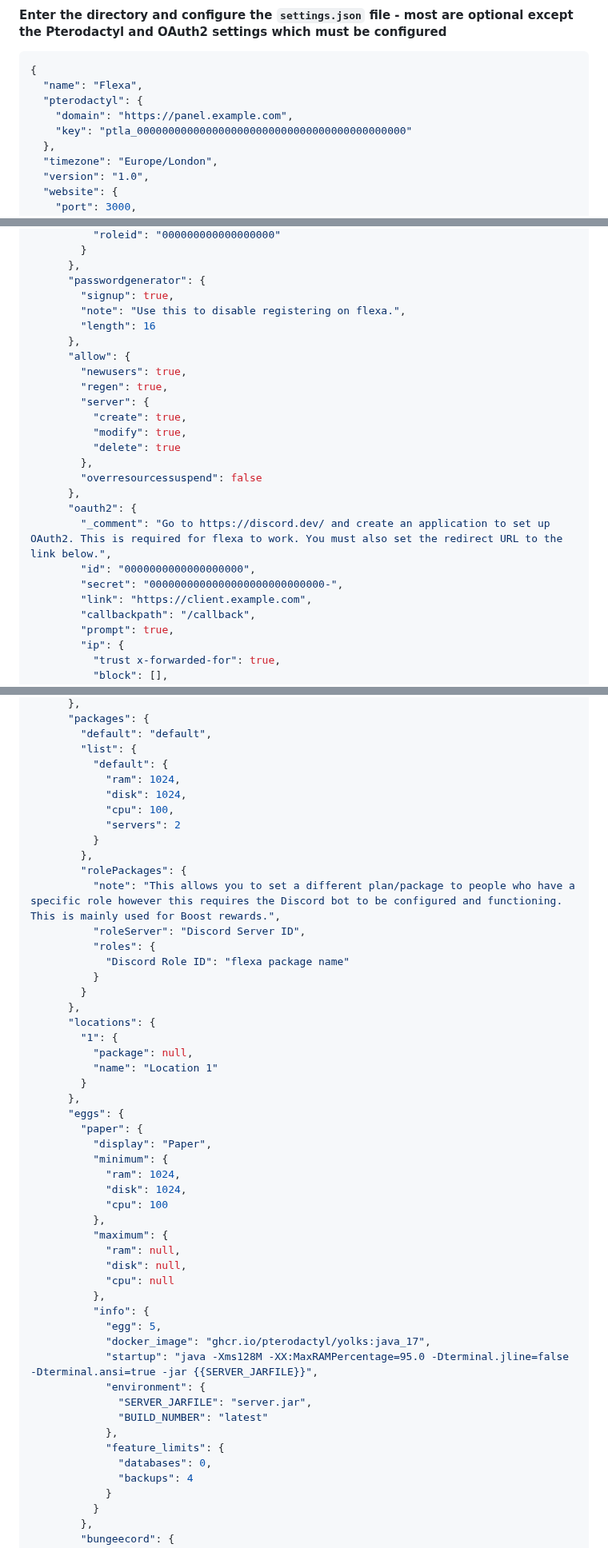
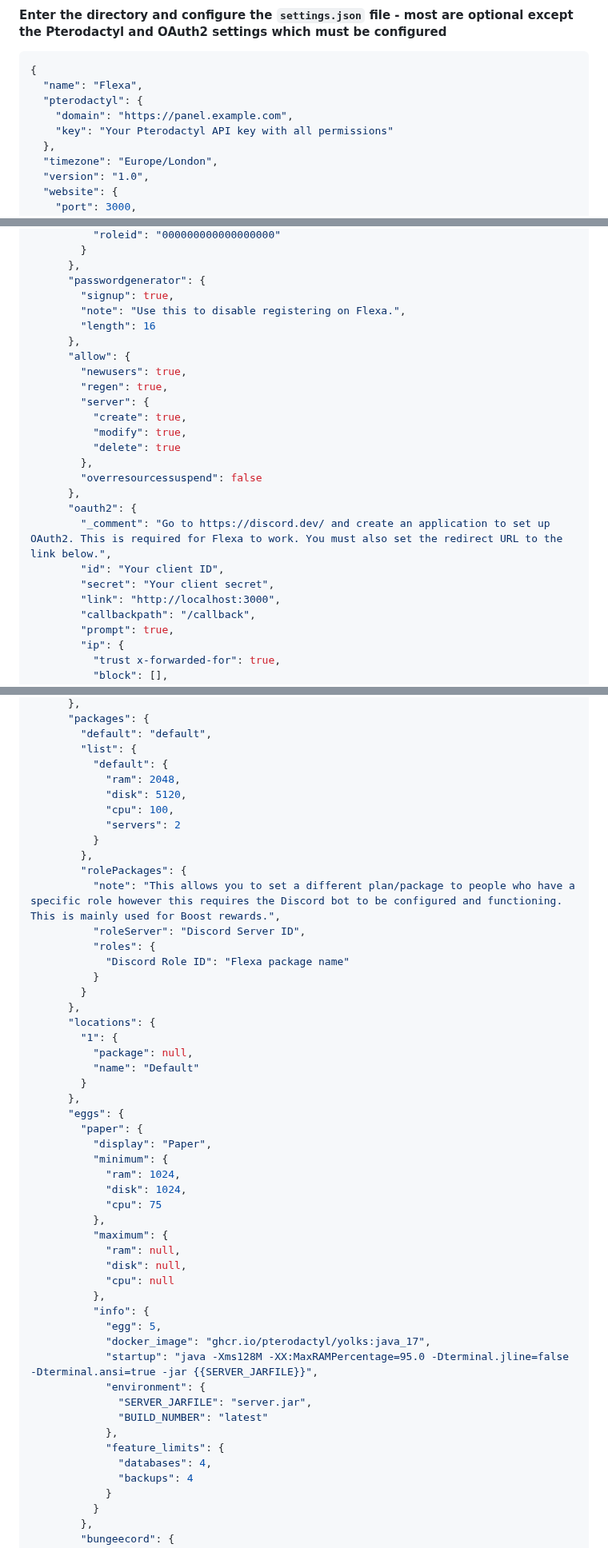
Before and after one commit to Pterify/FlexaCP, a Markdown page: README.md, 3 parts joined by grey strips. Shown at 80% size. GitHub-like rendering.

```diff
--- a/README.md
+++ b/README.md
@@ -42,7 +42,7 @@ All features:
   "name": "Flexa",
   "pterodactyl": {
     "domain": "https://panel.example.com",
-    "key": "ptla_0000000000000000000000000000000000000000000"
+    "key": "Your Pterodactyl API key with all permissions"
   },
   "timezone": "Europe/London",
   "version": "1.0",
@@ -81,7 +81,7 @@ All features:
       },
       "passwordgenerator": {
         "signup": true,
-        "note": "Use this to disable registering on flexa.",
+        "note": "Use this to disable registering on Flexa.",
         "length": 16
       },
       "allow": {
@@ -95,10 +95,10 @@ All features:
         "overresourcessuspend": false
       },
       "oauth2": {
-        "_comment": "Go to https://discord.dev/ and create an application to set up OAuth2. This is required for flexa to work. You must also set the redirect URL to the link below.",
-        "id": "0000000000000000000",
-        "secret": "0000000000000000000000000000-",
-        "link": "https://client.example.com",
+        "_comment": "Go to https://discord.dev/ and create an application to set up OAuth2. This is required for Flexa to work. You must also set the redirect URL to the link below.",
+        "id": "Your client ID",
+        "secret": "Your client secret",
+        "link": "http://localhost:3000",
         "callbackpath": "/callback",
         "prompt": true,
         "ip": {
@@ -124,8 +124,8 @@ All features:
         "default": "default",
         "list": {
           "default": {
-            "ram": 1024,
-            "disk": 1024,
+            "ram": 2048,
+            "disk": 5120,
             "cpu": 100,
             "servers": 2
           }
@@ -134,14 +134,14 @@ All features:
           "note": "This allows you to set a different plan/package to people who have a specific role however this requires the Discord bot to be configured and functioning. This is mainly used for Boost rewards.",
           "roleServer": "Discord Server ID",
           "roles": {
-            "Discord Role ID": "flexa package name"
+            "Discord Role ID": "Flexa package name"
           }
         }
       },
       "locations": {
         "1": {
           "package": null,
-          "name": "Location 1"
+          "name": "Default"
         }
       },
       "eggs": {
@@ -150,7 +150,7 @@ All features:
           "minimum": {
             "ram": 1024,
             "disk": 1024,
-            "cpu": 100
+            "cpu": 75
           },
           "maximum": {
             "ram": null,
@@ -166,7 +166,7 @@ All features:
               "BUILD_NUMBER": "latest"
             },
             "feature_limits": {
-              "databases": 0,
+              "databases": 4,
               "backups": 4
             }
           }
```
Also changed, not shown: other parts of README.md (+2 -2 lines).
